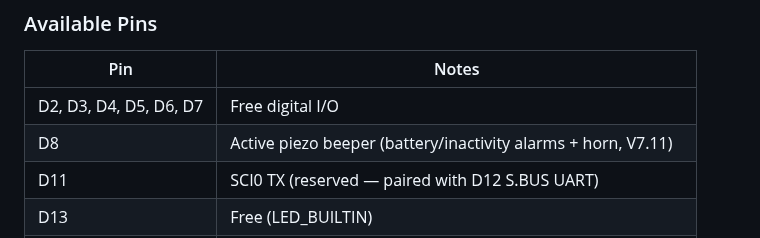
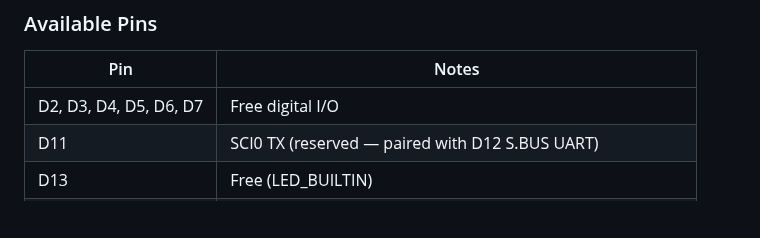
Before and after one commit to boulaajaj/Arduino-DiggerSetup, a Markdown page: docs/WIRING-GUIDE-V8.md, the part around the change. GitHub-like rendering; blank space fills up the shorter version.

```diff
--- a/docs/WIRING-GUIDE-V8.md
+++ b/docs/WIRING-GUIDE-V8.md
@@ -69,7 +69,6 @@
 | Pin | Notes |
 |-----|-------|
 | D2, D3, D4, D5, D6, D7 | Free digital I/O |
-| D8 | Active piezo beeper (battery/inactivity alarms + horn, V7.11) |
 | D11 | SCI0 TX (reserved — paired with D12 S.BUS UART) |
 | D13 | Free (LED_BUILTIN) |
 | A2, A3 | Free analog inputs |
```
Also changed, not shown: docs/DECISION-LOG.md (+2 -2 lines).
